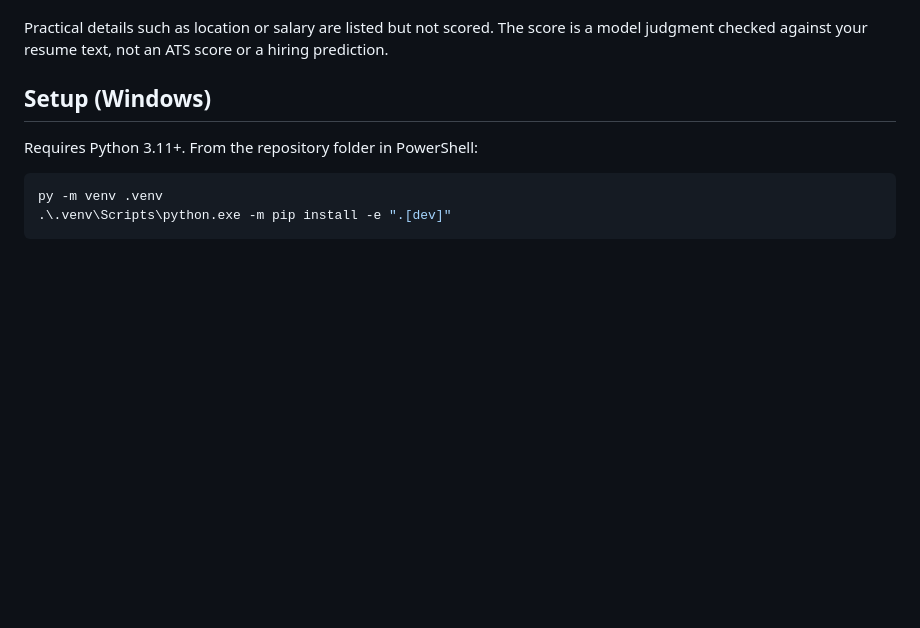
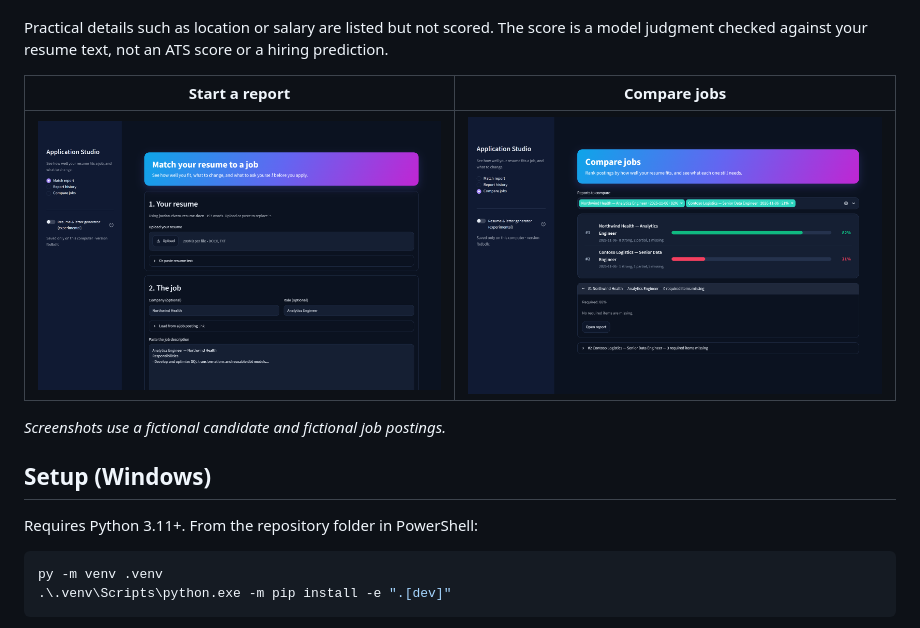
Before and after one commit to elitay152/job-search-pipeline, a Markdown page: README.md, the part around one of its changes. Rendered like a GitHub page; pictures changed too: docs/images/compare-jobs.png (added), docs/images/match-report-start.png (added); blank space fills up the shorter version.

```diff
--- a/README.md
+++ b/README.md
@@ -21,6 +23,12 @@ changes your resume for you, and it never suggests claiming experience your resu
 
 Practical details such as location or salary are listed but not scored. The score is a model judgment
 checked against your resume text, not an ATS score or a hiring prediction.
+
+| Start a report | Compare jobs |
+|---|---|
+| <img src="docs/images/match-report-start.png" alt="The Match report page with a saved resume and a pasted job posting"> | <img src="docs/images/compare-jobs.png" alt="Two jobs ranked by match with colored bars and the required items each is missing"> |
+
+_Screenshots use a fictional candidate and fictional job postings._
 
 ## Setup (Windows)
 
```
Also changed, not shown: other parts of README.md (+2 -0 lines), docs/images/match-report.png (added), 2 other files.
